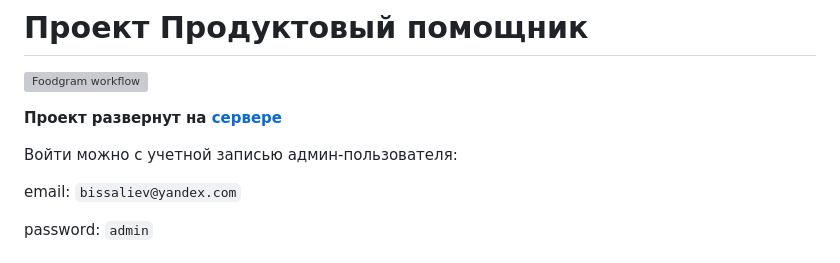
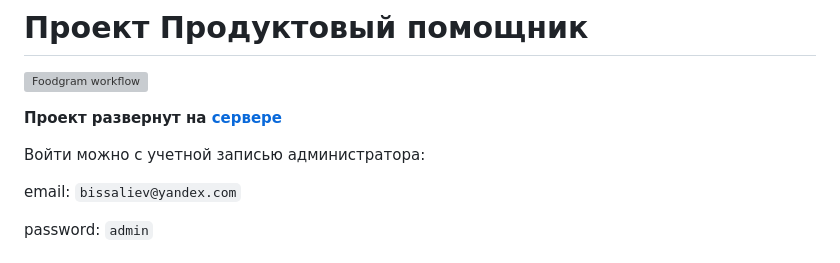
Before and after one commit to bissaliev/foodgram-project-react, a Markdown page: README.md, the part around the change. Rendered like a GitHub page; grey boxes are pictures that could not be loaded.

Commit message:
server-6

```diff
--- a/README.md
+++ b/README.md
@@ -4,7 +4,7 @@
 
 **Проект развернут на [сервере](http://158.160.41.34/recipes)**
 
-Войти можно с учетной записью админ-пользователя:
+Войти можно с учетной записью администратора:
 
 email: `bissaliev@yandex.com`
 
```
